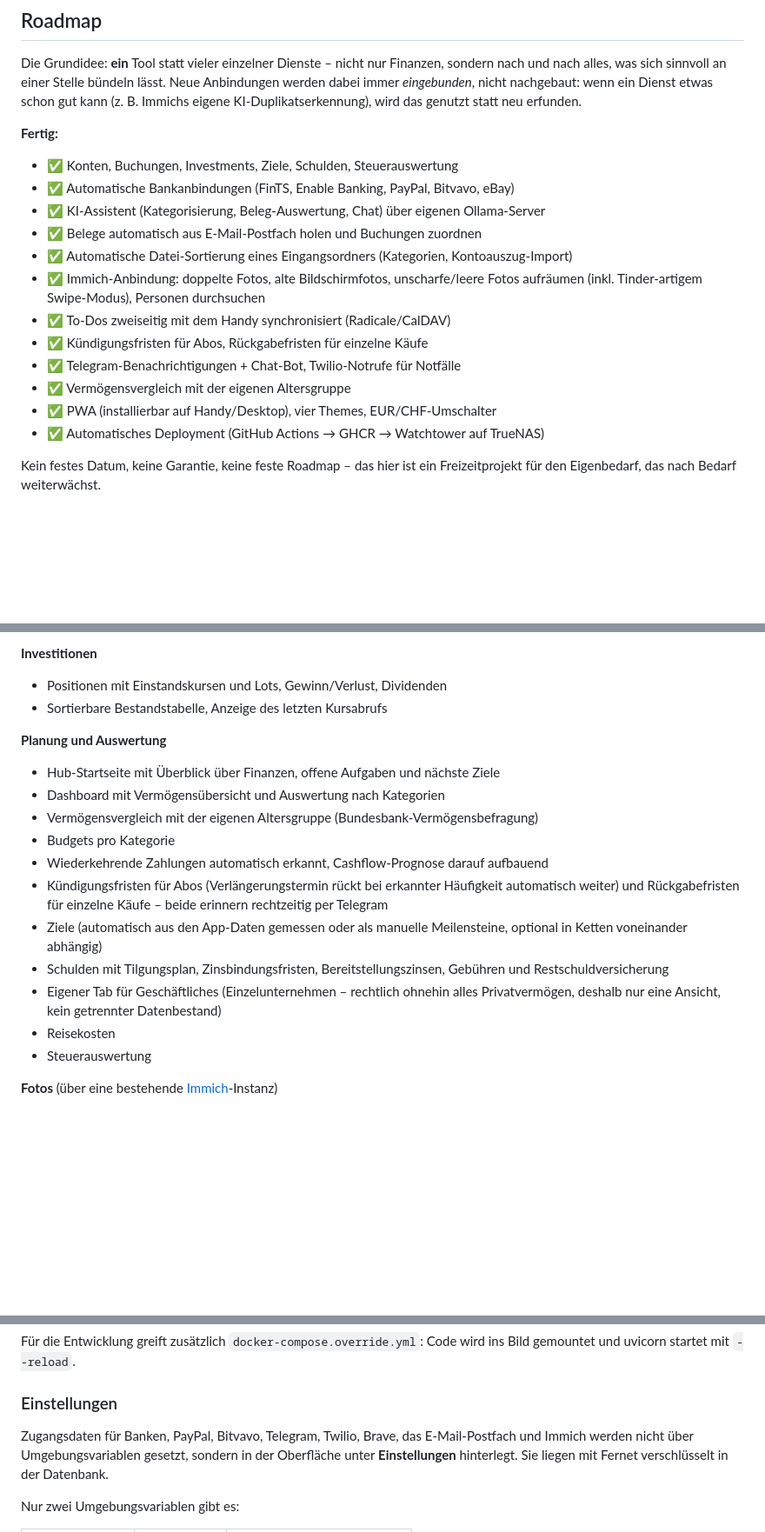
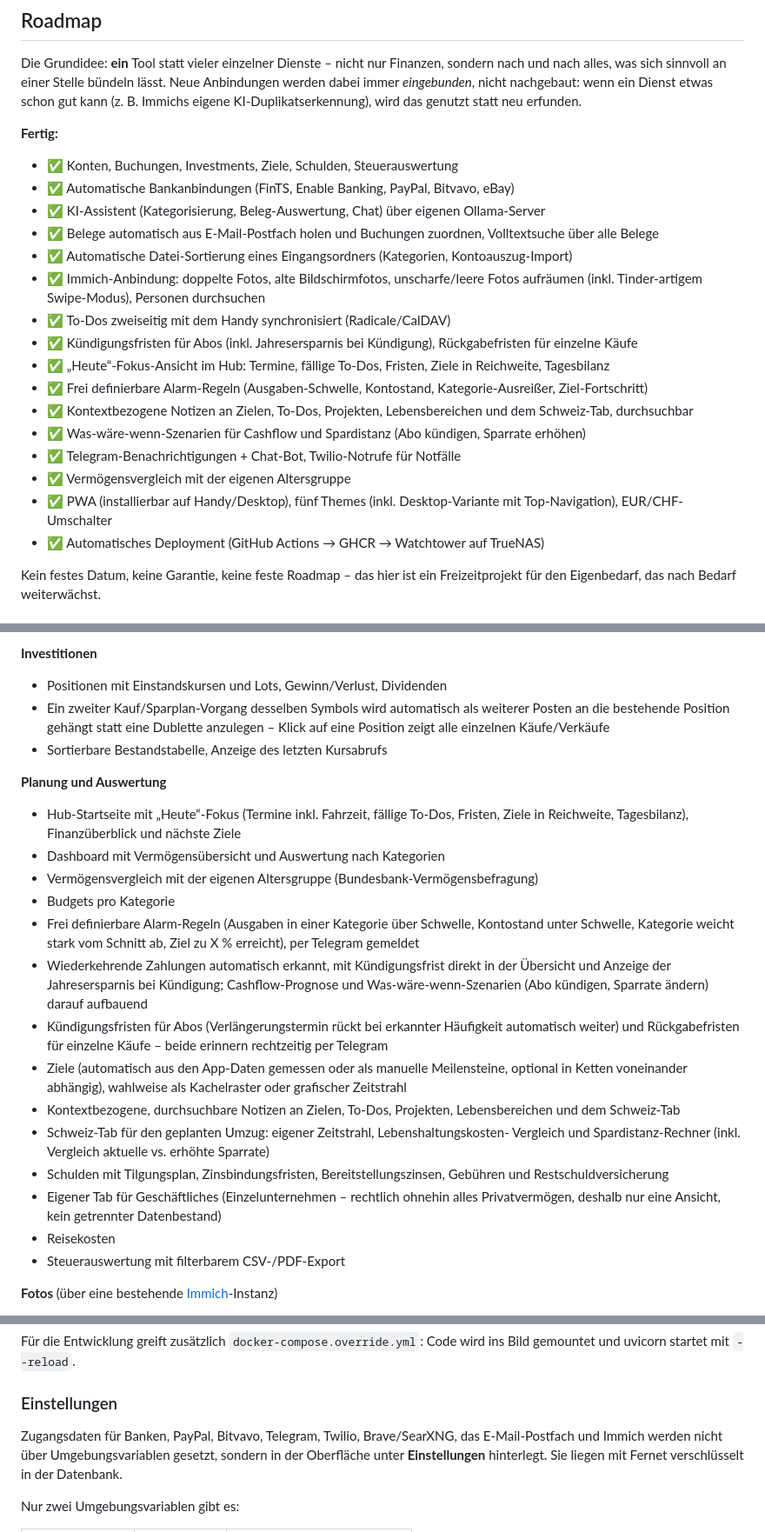
Before and after one commit to tim-stubbe/finance-app, a Markdown page: README.md, 3 parts joined by grey strips. Shown at 87% size. GitHub-like rendering; blank space fills up the shorter version.

Commit message:
README: neue Funktionen aus den letzten Sessions ergänzen
Heute-Fokus, Alarm-Regeln, Kontextnotizen, Was-wäre-wenn-Szenarien,
Positions-Zusammenführung bei Investments, SearXNG als Web-Suche-Option,
fünftes Theme (Alpen Desktop), aktuelle Endpunkt-Zahl.

Co-Authored-By: Claude Opus 5 <noreply@anthropic.com>

```diff
--- a/README.md
+++ b/README.md
@@ -18,15 +18,20 @@ KI-Duplikatserkennung), wird das genutzt statt neu erfunden.
 - ✅ Konten, Buchungen, Investments, Ziele, Schulden, Steuerauswertung
 - ✅ Automatische Bankanbindungen (FinTS, Enable Banking, PayPal, Bitvavo, eBay)
 - ✅ KI-Assistent (Kategorisierung, Beleg-Auswertung, Chat) über eigenen Ollama-Server
-- ✅ Belege automatisch aus E-Mail-Postfach holen und Buchungen zuordnen
+- ✅ Belege automatisch aus E-Mail-Postfach holen und Buchungen zuordnen, Volltextsuche über alle Belege
 - ✅ Automatische Datei-Sortierung eines Eingangsordners (Kategorien, Kontoauszug-Import)
 - ✅ Immich-Anbindung: doppelte Fotos, alte Bildschirmfotos, unscharfe/leere Fotos
   aufräumen (inkl. Tinder-artigem Swipe-Modus), Personen durchsuchen
 - ✅ To-Dos zweiseitig mit dem Handy synchronisiert (Radicale/CalDAV)
-- ✅ Kündigungsfristen für Abos, Rückgabefristen für einzelne Käufe
+- ✅ Kündigungsfristen für Abos (inkl. Jahresersparnis bei Kündigung), Rückgabefristen für einzelne Käufe
+- ✅ „Heute“-Fokus-Ansicht im Hub: Termine, fällige To-Dos, Fristen, Ziele in Reichweite, Tagesbilanz
+- ✅ Frei definierbare Alarm-Regeln (Ausgaben-Schwelle, Kontostand, Kategorie-Ausreißer, Ziel-Fortschritt)
+- ✅ Kontextbezogene Notizen an Zielen, To-Dos, Projekten, Lebensbereichen und dem Schweiz-Tab, durchsuchbar
+- ✅ Was-wäre-wenn-Szenarien für Cashflow und Spardistanz (Abo kündigen, Sparrate erhöhen)
 - ✅ Telegram-Benachrichtigungen + Chat-Bot, Twilio-Notrufe für Notfälle
 - ✅ Vermögensvergleich mit der eigenen Altersgruppe
-- ✅ PWA (installierbar auf Handy/Desktop), vier Themes, EUR/CHF-Umschalter
+- ✅ PWA (installierbar auf Handy/Desktop), fünf Themes (inkl. Desktop-Variante mit Top-Navigation),
+  EUR/CHF-Umschalter
 - ✅ Automatisches Deployment (GitHub Actions → GHCR → Watchtower auf TrueNAS)
 
 Kein festes Datum, keine Garantie, keine feste Roadmap – das hier ist ein
@@ -54,25 +59,39 @@ Freizeitprojekt für den Eigenbedarf, das nach Bedarf weiterwächst.
 
 **Investitionen**
 - Positionen mit Einstandskursen und Lots, Gewinn/Verlust, Dividenden
+- Ein zweiter Kauf/Sparplan-Vorgang desselben Symbols wird automatisch als
+  weiterer Posten an die bestehende Position gehängt statt eine Dublette
+  anzulegen – Klick auf eine Position zeigt alle einzelnen Käufe/Verkäufe
 - Sortierbare Bestandstabelle, Anzeige des letzten Kursabrufs
 
 **Planung und Auswertung**
-- Hub-Startseite mit Überblick über Finanzen, offene Aufgaben und nächste Ziele
+- Hub-Startseite mit „Heute“-Fokus (Termine inkl. Fahrzeit, fällige To-Dos,
+  Fristen, Ziele in Reichweite, Tagesbilanz), Finanzüberblick und nächste Ziele
 - Dashboard mit Vermögensübersicht und Auswertung nach Kategorien
 - Vermögensvergleich mit der eigenen Altersgruppe (Bundesbank-Vermögensbefragung)
 - Budgets pro Kategorie
-- Wiederkehrende Zahlungen automatisch erkannt, Cashflow-Prognose darauf aufbauend
+- Frei definierbare Alarm-Regeln (Ausgaben in einer Kategorie über Schwelle,
+  Kontostand unter Schwelle, Kategorie weicht stark vom Schnitt ab, Ziel zu
+  X % erreicht), per Telegram gemeldet
+- Wiederkehrende Zahlungen automatisch erkannt, mit Kündigungsfrist direkt in
+  der Übersicht und Anzeige der Jahresersparnis bei Kündigung; Cashflow-Prognose
+  und Was-wäre-wenn-Szenarien (Abo kündigen, Sparrate ändern) darauf aufbauend
 - Kündigungsfristen für Abos (Verlängerungstermin rückt bei erkannter Häufigkeit
   automatisch weiter) und Rückgabefristen für einzelne Käufe – beide erinnern
   rechtzeitig per Telegram
 - Ziele (automatisch aus den App-Daten gemessen oder als manuelle Meilensteine,
-  optional in Ketten voneinander abhängig)
+  optional in Ketten voneinander abhängig), wahlweise als Kachelraster oder
+  grafischer Zeitstrahl
+- Kontextbezogene, durchsuchbare Notizen an Zielen, To-Dos, Projekten,
+  Lebensbereichen und dem Schweiz-Tab
+- Schweiz-Tab für den geplanten Umzug: eigener Zeitstrahl, Lebenshaltungskosten-
+  Vergleich und Spardistanz-Rechner (inkl. Vergleich aktuelle vs. erhöhte Sparrate)
 - Schulden mit Tilgungsplan, Zinsbindungsfristen, Bereitstellungszinsen,
   Gebühren und Restschuldversicherung
 - Eigener Tab für Geschäftliches (Einzelunternehmen – rechtlich ohnehin alles
   Privatvermögen, deshalb nur eine Ansicht, kein getrennter Datenbestand)
 - Reisekosten
-- Steuerauswertung
+- Steuerauswertung mit filterbarem CSV-/PDF-Export
 
 **Fotos** (über eine bestehende [Immich](https://immich.app)-Instanz)
 - Duplikate: Immichs eigene Erkennung wird angezeigt und lässt sich nach
@@ -147,7 +167,7 @@ ins Bild gemountet und uvicorn startet mit `--reload`.
 
 ### Einstellungen
 
-Zugangsdaten für Banken, PayPal, Bitvavo, Telegram, Twilio, Brave, das
+Zugangsdaten für Banken, PayPal, Bitvavo, Telegram, Twilio, Brave/SearXNG, das
 E-Mail-Postfach und Immich werden nicht über Umgebungsvariablen gesetzt,
 sondern in der Oberfläche unter **Einstellungen** hinterlegt. Sie liegen mit
 Fernet verschlüsselt in der Datenbank.
```
Also changed, not shown: other parts of README.md (+4 -3 lines).
